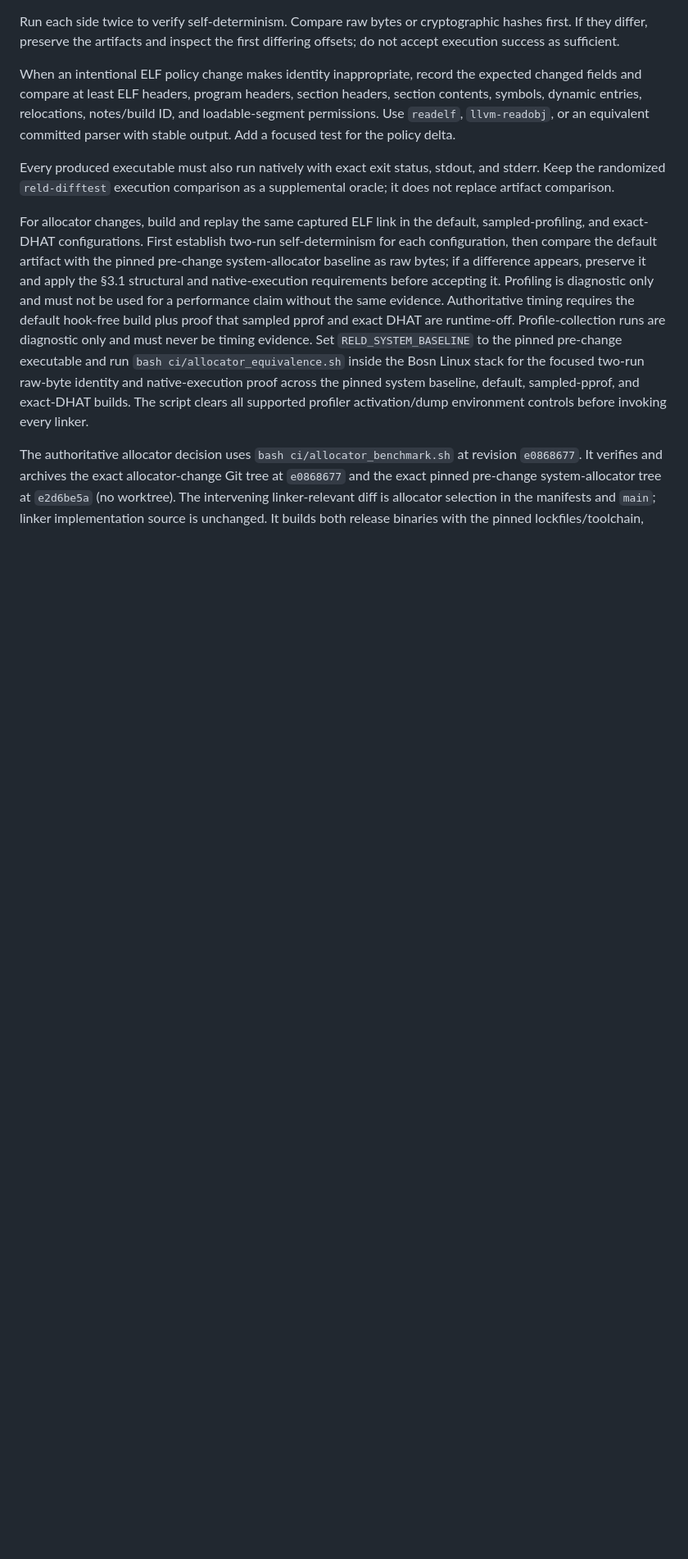
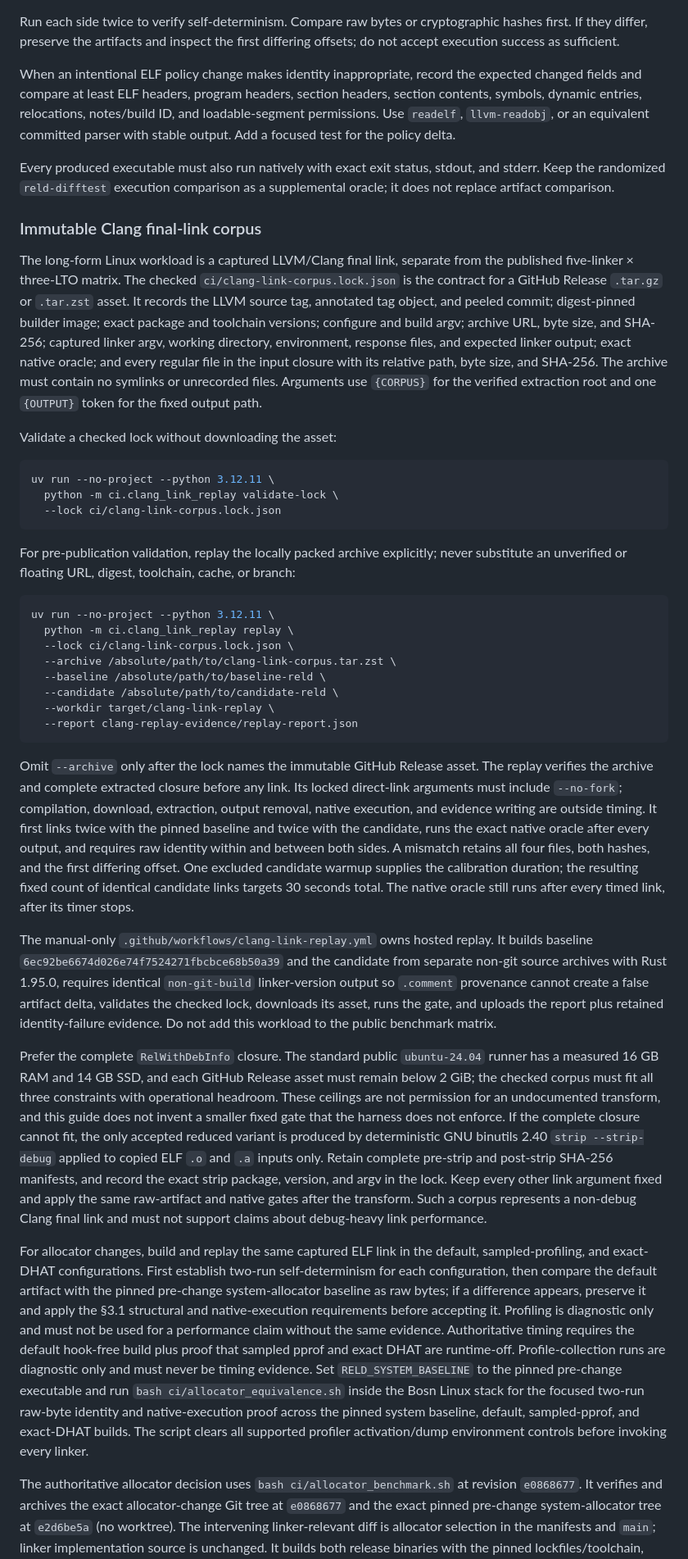
Before and after one commit to zackees/reld, a Markdown page: agents/platforms/linux.md, the part around one of its changes. Shown at 82% size. Drawn GitHub-style; blank space fills up the shorter version.

Commit message:
docs(linux): document immutable clang replay policy

````diff
--- a/agents/platforms/linux.md
+++ b/agents/platforms/linux.md
@@ -48,6 +48,68 @@ Every produced executable must also run natively with exact exit status, stdout,
 the randomized `reld-difftest` execution comparison as a supplemental oracle; it does not replace
 artifact comparison.
 
+### Immutable Clang final-link corpus
+
+The long-form Linux workload is a captured LLVM/Clang final link, separate from the published
+five-linker × three-LTO matrix. The checked `ci/clang-link-corpus.lock.json` is the contract for a
+GitHub Release `.tar.gz` or `.tar.zst` asset. It records the LLVM source tag, annotated tag object,
+and peeled commit; digest-pinned builder image; exact package and toolchain versions; configure and
+build argv; archive URL, byte size, and SHA-256; captured linker argv, working directory,
+environment, response files, and expected linker output; exact native oracle; and every regular
+file in the input closure with its relative path, byte size, and SHA-256. The archive must contain
+no symlinks or unrecorded files. Arguments use `{CORPUS}` for the verified extraction root and one
+`{OUTPUT}` token for the fixed output path.
+
+Validate a checked lock without downloading the asset:
+
+```sh
+uv run --no-project --python 3.12.11 \
+  python -m ci.clang_link_replay validate-lock \
+  --lock ci/clang-link-corpus.lock.json
+```
+
+For pre-publication validation, replay the locally packed archive explicitly; never substitute an
+unverified or floating URL, digest, toolchain, cache, or branch:
+
+```sh
+uv run --no-project --python 3.12.11 \
+  python -m ci.clang_link_replay replay \
+  --lock ci/clang-link-corpus.lock.json \
+  --archive /absolute/path/to/clang-link-corpus.tar.zst \
+  --baseline /absolute/path/to/baseline-reld \
+  --candidate /absolute/path/to/candidate-reld \
+  --workdir target/clang-link-replay \
+  --report clang-replay-evidence/replay-report.json
+```
+
+Omit `--archive` only after the lock names the immutable GitHub Release asset. The replay verifies
+the archive and complete extracted closure before any link. Its locked direct-link arguments must
+include `--no-fork`; compilation, download, extraction, output removal, native execution, and
+evidence writing are outside timing. It first links twice with the pinned baseline and twice with
+the candidate, runs the exact native oracle after every output, and requires raw identity within
+and between both sides. A mismatch retains all four files, both hashes, and the first differing
+offset. One excluded candidate warmup supplies the calibration duration; the resulting fixed count
+of identical candidate links targets 30 seconds total. The native oracle still runs after every
+timed link, after its timer stops.
+
+The manual-only `.github/workflows/clang-link-replay.yml` owns hosted replay. It builds baseline
+`6ec92be6674d026e74f7524271fbcbce68b50a39` and the candidate from separate non-git source archives
+with Rust 1.95.0, requires identical `non-git-build` linker-version output so `.comment` provenance
+cannot create a false artifact delta, validates the checked lock, downloads its asset, runs the
+gate, and uploads the report plus retained identity-failure evidence. Do not add this workload to
+the public benchmark matrix.
+
+Prefer the complete `RelWithDebInfo` closure. The standard public `ubuntu-24.04` runner has a
+measured 16 GB RAM and 14 GB SSD, and each GitHub Release asset must remain below 2 GiB; the checked
+corpus must fit all three constraints with operational headroom. These ceilings are not permission
+for an undocumented transform, and this guide does not invent a smaller fixed gate that the harness
+does not enforce. If the complete closure cannot fit, the only accepted reduced variant is produced
+by deterministic GNU binutils 2.40 `strip --strip-debug` applied to copied ELF `.o` and `.a` inputs
+only. Retain complete pre-strip and post-strip SHA-256 manifests, and record the exact strip
+package, version, and argv in the lock. Keep every other link argument fixed and apply the same
+raw-artifact and native gates after the transform. Such a corpus represents a non-debug Clang final
+link and must not support claims about debug-heavy link performance.
+
 For allocator changes, build and replay the same captured ELF link in the default,
 sampled-profiling, and exact-DHAT configurations. First establish two-run self-determinism for each
 configuration, then compare the default artifact with the pinned pre-change system-allocator
````
Also changed, not shown: other parts of agents/platforms/linux.md (+2 -0 lines).
